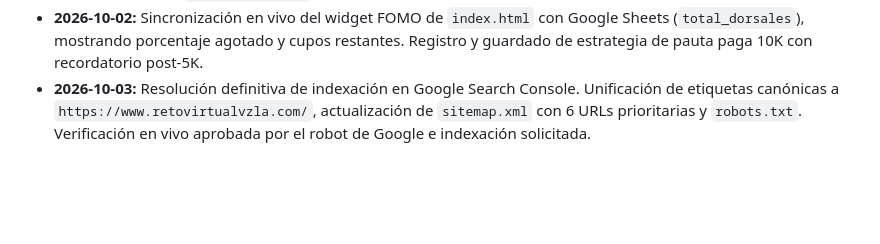
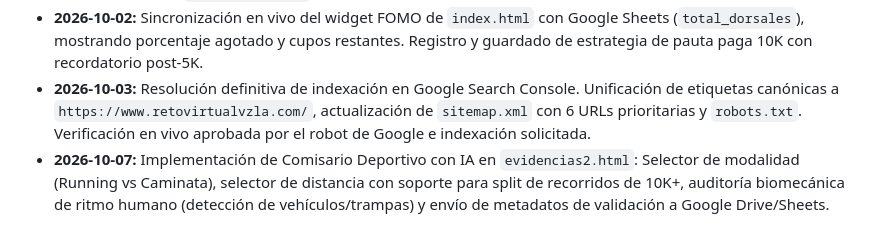
Before and after one commit to PetitJacquespierre/Retovirtualvzla, a Markdown page: PROJECT_MEMORY.md, the part around the change. Rendered like a GitHub page; blank space fills up the shorter version.

Commit message:
docs(memory): registrar implementacion de validacion IA deportiva en evidencias2.html

```diff
--- a/PROJECT_MEMORY.md
+++ b/PROJECT_MEMORY.md
@@ -62,3 +62,4 @@ Archivo de contexto local y memoria viva para la plataforma de carreras deportiv
 * **2026-10-01:** Implementación del Módulo Integral de Evidencias en `evidencias2.html`, subida a Google Drive mediante Google Apps Script (`doPost`), endpoint serverless `/api/consultar-atleta.js` con soporte para ranking público por categorías (General, Masculino, Femenino) y prevención de reportes duplicados por cédula. Modernización de `resultados.html` a Obsidian Dark.
 * **2026-10-02:** Sincronización en vivo del widget FOMO de `index.html` con Google Sheets (`total_dorsales`), mostrando porcentaje agotado y cupos restantes. Registro y guardado de estrategia de pauta paga 10K con recordatorio post-5K.
 * **2026-10-03:** Resolución definitiva de indexación en Google Search Console. Unificación de etiquetas canónicas a `https://www.retovirtualvzla.com/`, actualización de `sitemap.xml` con 6 URLs prioritarias y `robots.txt`. Verificación en vivo aprobada por el robot de Google e indexación solicitada.
+* **2026-10-07:** Implementación de Comisario Deportivo con IA en `evidencias2.html`: Selector de modalidad (Running vs Caminata), selector de distancia con soporte para split de recorridos de 10K+, auditoría biomecánica de ritmo humano (detección de vehículos/trampas) y envío de metadatos de validación a Google Drive/Sheets.
```
